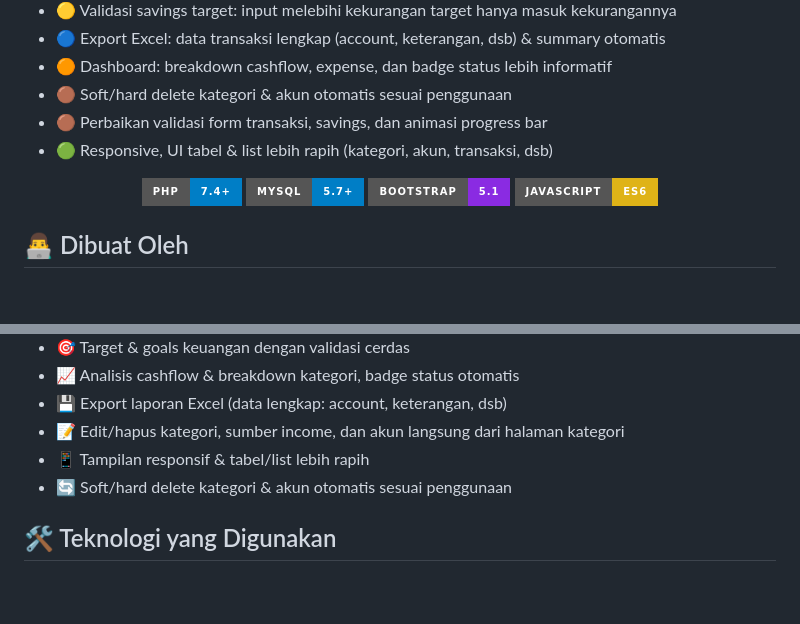
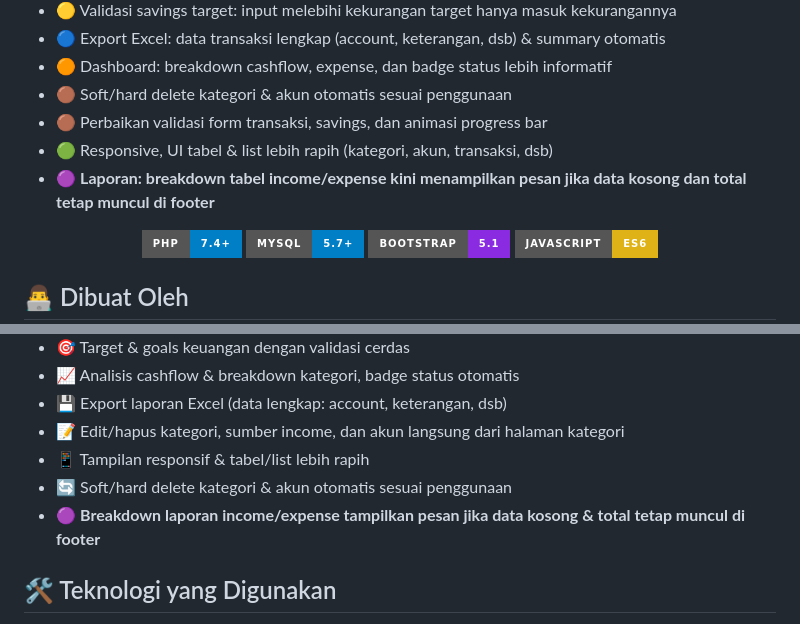
Before and after one commit to hanipubaidur/MoneyFlow, a Markdown page: README.md, 2 parts joined by grey strips. Rendered like a GitHub page; badges without logos; blank space fills up the shorter version.

Commit message:
docs: update changelog to mention breakdown table now shows empty message and total in footer

```diff
--- a/README.md
+++ b/README.md
@@ -11,6 +11,7 @@
 - 🟤 Soft/hard delete kategori & akun otomatis sesuai penggunaan
 - 🟤 Perbaikan validasi form transaksi, savings, dan animasi progress bar
 - 🟢 Responsive, UI tabel & list lebih rapih (kategori, akun, transaksi, dsb)
+- 🟣 **Laporan: breakdown tabel income/expense kini menampilkan pesan jika data kosong dan total tetap muncul di footer**
 
 <div align="center">
 
@@ -47,6 +48,7 @@ MoneyFlow dibuat untuk membantu mencatat dan menganalisa keuangan pribadi dengan
 - 📝 Edit/hapus kategori, sumber income, dan akun langsung dari halaman kategori
 - 📱 Tampilan responsif & tabel/list lebih rapih
 - 🔄 Soft/hard delete kategori & akun otomatis sesuai penggunaan
+- 🟣 **Breakdown laporan income/expense tampilkan pesan jika data kosong & total tetap muncul di footer**
 
 ## 🛠️ Teknologi yang Digunakan
 - PHP 7.4+
```
